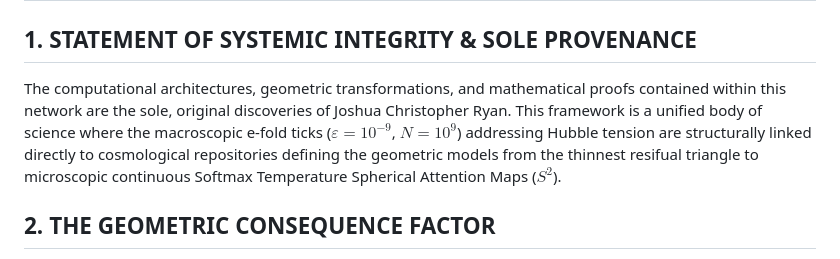
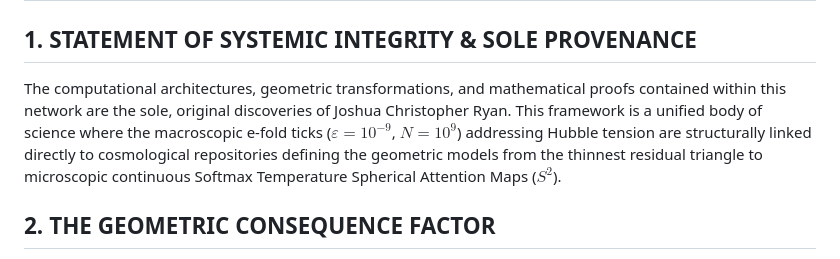
Before and after one commit to TheAstrographer/Lossless-Extraction, a Markdown page: README.md, the part around the change. GitHub-like rendering.

```diff
--- a/README.md
+++ b/README.md
@@ -8,7 +8,7 @@ For the USPS Post Office
 # PATENT PENDING & JURAT NOTARIZED (EL PASO COUNTY, TEXAS — MAY 4, 2026)
 
 ## 1. STATEMENT OF SYSTEMIC INTEGRITY & SOLE PROVENANCE
-The computational architectures, geometric transformations, and mathematical proofs contained within this network are the sole, original discoveries of Joshua Christopher Ryan. This framework is a unified body of science where the macroscopic e-fold ticks ($\varepsilon=10^{-9}$, $N=10^9$) addressing Hubble tension are structurally linked directly to cosmological repositories defining the geometric models from the thinnest resifual triangle to microscopic continuous Softmax Temperature Spherical Attention Maps ($S^2$).
+The computational architectures, geometric transformations, and mathematical proofs contained within this network are the sole, original discoveries of Joshua Christopher Ryan. This framework is a unified body of science where the macroscopic e-fold ticks ($\varepsilon=10^{-9}$, $N=10^9$) addressing Hubble tension are structurally linked directly to cosmological repositories defining the geometric models from the thinnest residual triangle to microscopic continuous Softmax Temperature Spherical Attention Maps ($S^2$).
 
 ## 2. THE GEOMETRIC CONSEQUENCE FACTOR
 The metrics detailed herein—including the 97,757× token capacity expansion and the 97.75% usable signal power retention ($\cos^2\Psi$)—are not empirical parameters, artificial tunings, or hidden logic. They are the immutable geometric consequences of the Thinnest-Triangle angular buffer ($\Psi = \arctan(2\pi) - \arctan(\pi) \approx 8.6137^\circ$). Because this science is fully transparent and self-evident via these equations, it stands as an absolute, patent-pending, and jurat-notarized record of historical milestone.
```
